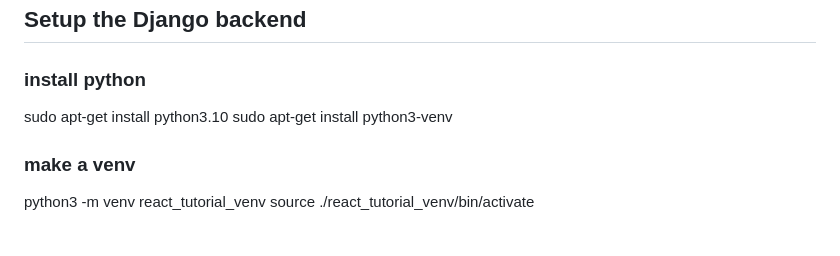
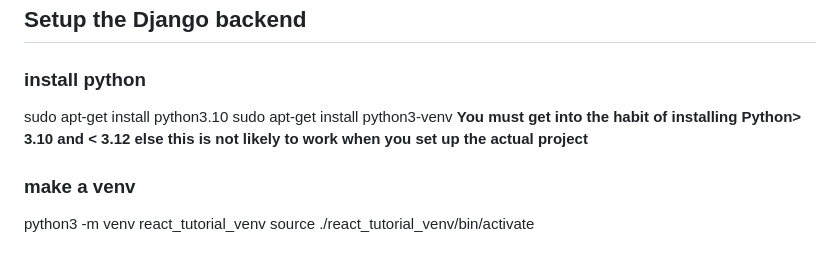
Before and after one commit to Keywords-AI/React-Tutorail, a Markdown page: README.md, the part around the change. GitHub-like rendering.

```diff
--- a/README.md
+++ b/README.md
@@ -4,6 +4,7 @@
 ### install python
 sudo apt-get install python3.10
 sudo apt-get install python3-venv
+**You must get into the habit of installing Python> 3.10 and < 3.12 else this is not likely to work when you set up the actual project**
 
 ### make a venv
 python3 -m venv react_tutorial_venv
```
